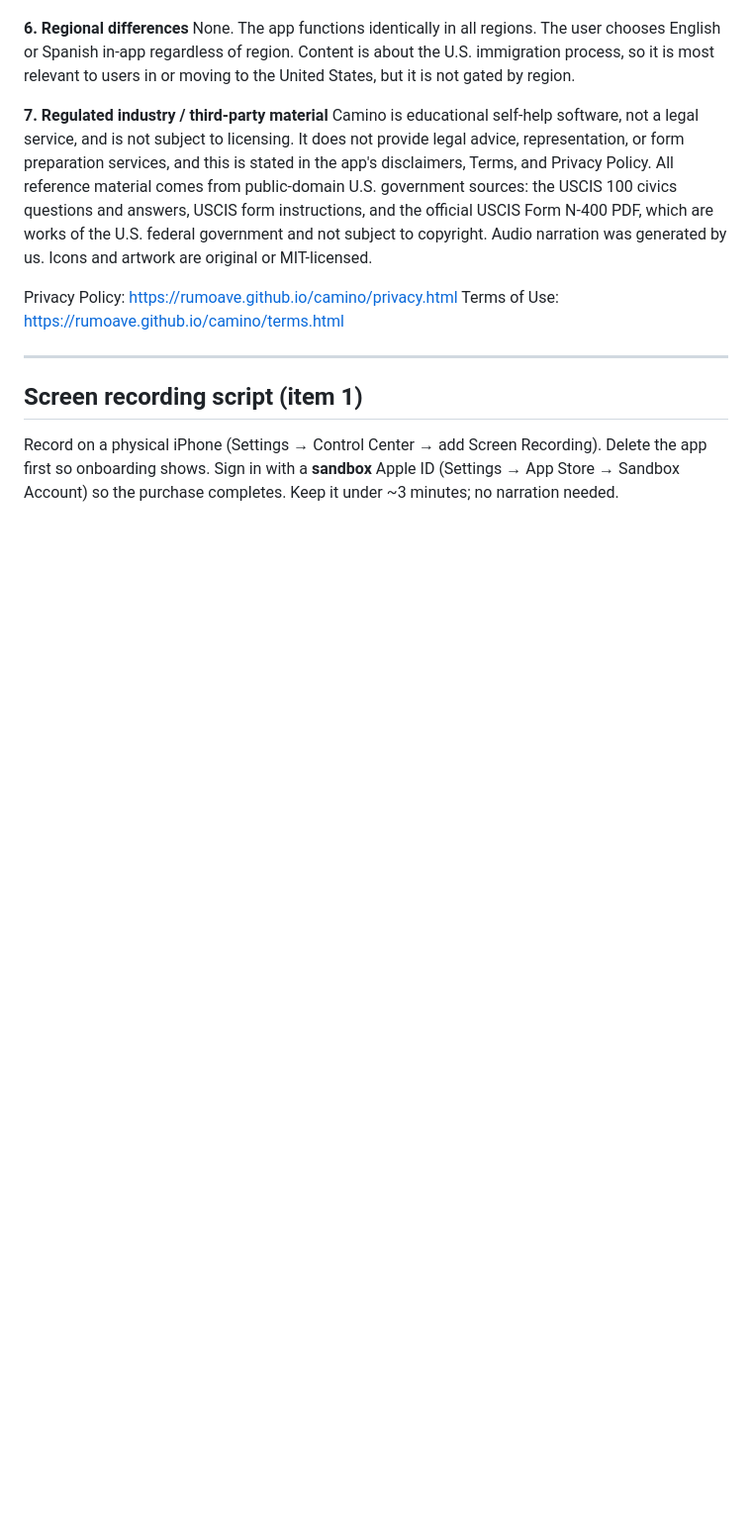
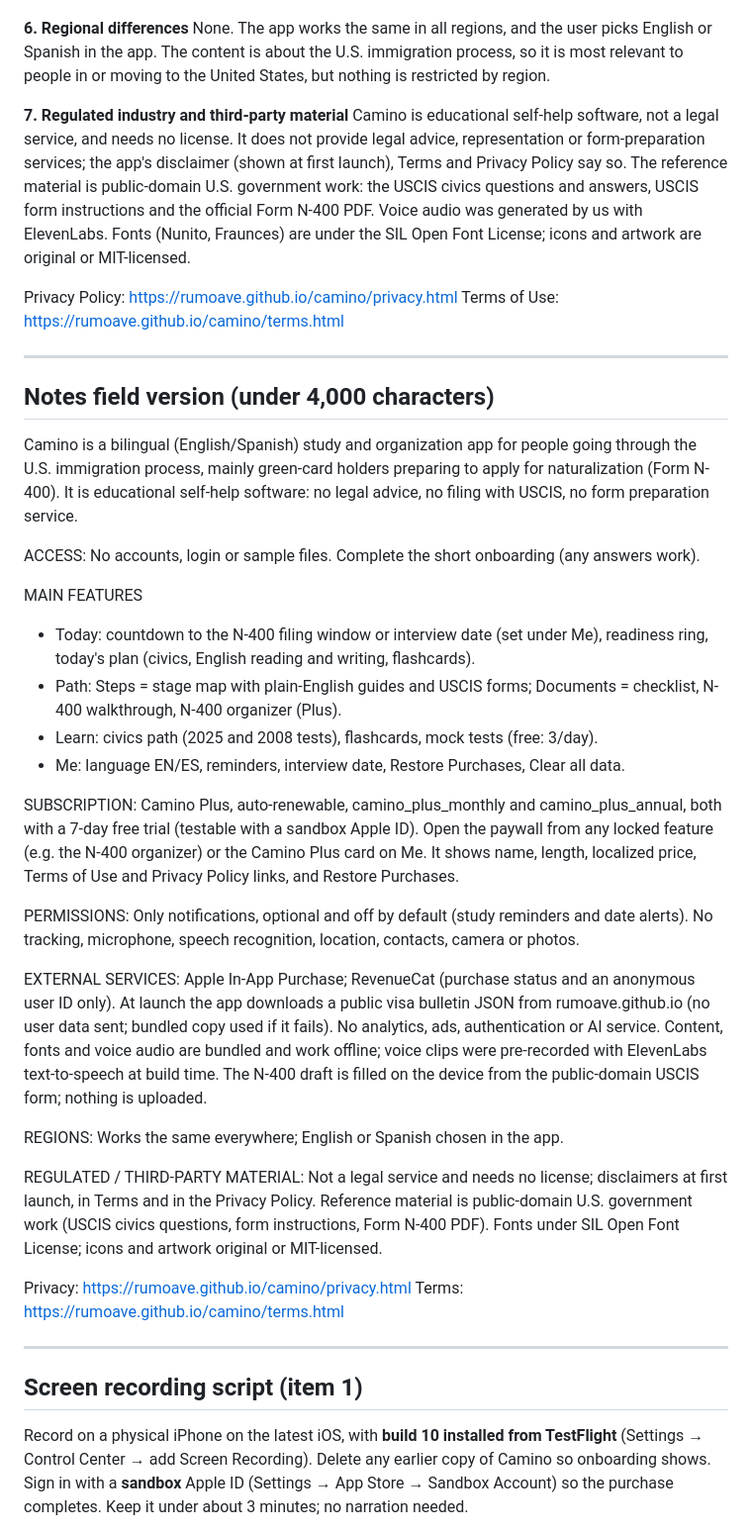
Before and after one commit to rumoave/camino, a Markdown page: APP_REVIEW_NOTES.md, the part around one of its changes. Shown at 99% size. Rendered like a GitHub page; blank space fills up the shorter version.

```diff
--- a/APP_REVIEW_NOTES.md
+++ b/APP_REVIEW_NOTES.md
@@ -91,18 +89,16 @@ No login or credentials are needed. Nothing needs to be downloaded or imported.
 
 **6. Regional differences**
-None. The app functions identically in all regions. The user chooses English or
-Spanish in-app regardless of region. Content is about the U.S. immigration
-process, so it is most relevant to users in or moving to the United States, but
-it is not gated by region.
+None. The app works the same in all regions, and the user picks English or Spanish in
+the app. The content is about the U.S. immigration process, so it is most relevant to
+people in or moving to the United States, but nothing is restricted by region.
 
-**7. Regulated industry / third-party material**
-Camino is educational self-help software, not a legal service, and is not
-subject to licensing. It does not provide legal advice, representation, or form
-preparation services, and this is stated in the app's disclaimers, Terms, and
-Privacy Policy. All reference material comes from public-domain U.S. government
-sources: the USCIS 100 civics questions and answers, USCIS form instructions, and
-the official USCIS Form N-400 PDF, which are works of the U.S. federal government
-and not subject to copyright. Audio narration was generated by us. Icons and
+**7. Regulated industry and third-party material**
+Camino is educational self-help software, not a legal service, and needs no license. It
+does not provide legal advice, representation or form-preparation services; the app's
+disclaimer (shown at first launch), Terms and Privacy Policy say so. The reference
+material is public-domain U.S. government work: the USCIS civics questions and answers,
+USCIS form instructions and the official Form N-400 PDF. Voice audio was generated by us
+with ElevenLabs. Fonts (Nunito, Fraunces) are under the SIL Open Font License; icons and
 artwork are original or MIT-licensed.
 
 Privacy Policy: https://rumoave.github.io/camino/privacy.html
@@ -110,10 +106,39 @@ Terms of Use: https://rumoave.github.io/camino/terms.html
 
 ---
 
+## Notes field version (under 4,000 characters)
+
+<!-- notes-field:start -->
+Camino is a bilingual (English/Spanish) study and organization app for people going through the U.S. immigration process, mainly green-card holders preparing to apply for naturalization (Form N-400). It is educational self-help software: no legal advice, no filing with USCIS, no form preparation service.
+
+ACCESS: No accounts, login or sample files. Complete the short onboarding (any answers work).
+
+MAIN FEATURES
+- Today: countdown to the N-400 filing window or interview date (set under Me), readiness ring, today's plan (civics, English reading and writing, flashcards).
+- Path: Steps = stage map with plain-English guides and USCIS forms; Documents = checklist, N-400 walkthrough, N-400 organizer (Plus).
+- Learn: civics path (2025 and 2008 tests), flashcards, mock tests (free: 3/day).
+- Me: language EN/ES, reminders, interview date, Restore Purchases, Clear all data.
+
+SUBSCRIPTION: Camino Plus, auto-renewable, camino_plus_monthly and camino_plus_annual, both with a 7-day free trial (testable with a sandbox Apple ID). Open the paywall from any locked feature (e.g. the N-400 organizer) or the Camino Plus card on Me. It shows name, length, localized price, Terms of Use and Privacy Policy links, and Restore Purchases.
+
+PERMISSIONS: Only notifications, optional and off by default (study reminders and date alerts). No tracking, microphone, speech recognition, location, contacts, camera or photos.
+
+EXTERNAL SERVICES: Apple In-App Purchase; RevenueCat (purchase status and an anonymous user ID only). At launch the app downloads a public visa bulletin JSON from rumoave.github.io (no user data sent; bundled copy used if it fails). No analytics, ads, authentication or AI service. Content, fonts and voice audio are bundled and work offline; voice clips were pre-recorded with ElevenLabs text-to-speech at build time. The N-400 draft is filled on the device from the public-domain USCIS form; nothing is uploaded.
+
+REGIONS: Works the same everywhere; English or Spanish chosen in the app.
+
+REGULATED / THIRD-PARTY MATERIAL: Not a legal service and needs no license; disclaimers at first launch, in Terms and in the Privacy Policy. Reference material is public-domain U.S. government work (USCIS civics questions, form instructions, Form N-400 PDF). Fonts under SIL Open Font License; icons and artwork original or MIT-licensed.
+
+Privacy: https://rumoave.github.io/camino/privacy.html
+Terms: https://rumoave.github.io/camino/terms.html
+<!-- notes-field:end -->
+
+---
+
 ## Screen recording script (item 1)
 
-Record on a physical iPhone (Settings → Control Center → add Screen Recording).
-Delete the app first so onboarding shows. Sign in with a **sandbox** Apple ID
-(Settings → App Store → Sandbox Account) so the purchase completes. Keep it
-under ~3 minutes; no narration needed.
+Record on a physical iPhone on the latest iOS, with **build 10 installed from TestFlight**
+(Settings → Control Center → add Screen Recording). Delete any earlier copy of Camino so
+onboarding shows. Sign in with a **sandbox** Apple ID (Settings → App Store → Sandbox
+Account) so the purchase completes. Keep it under about 3 minutes; no narration needed.
 
```
Also changed, not shown: other parts of APP_REVIEW_NOTES.md (+90 -92 lines), STORE_LISTING.md (+3 -0 lines).
